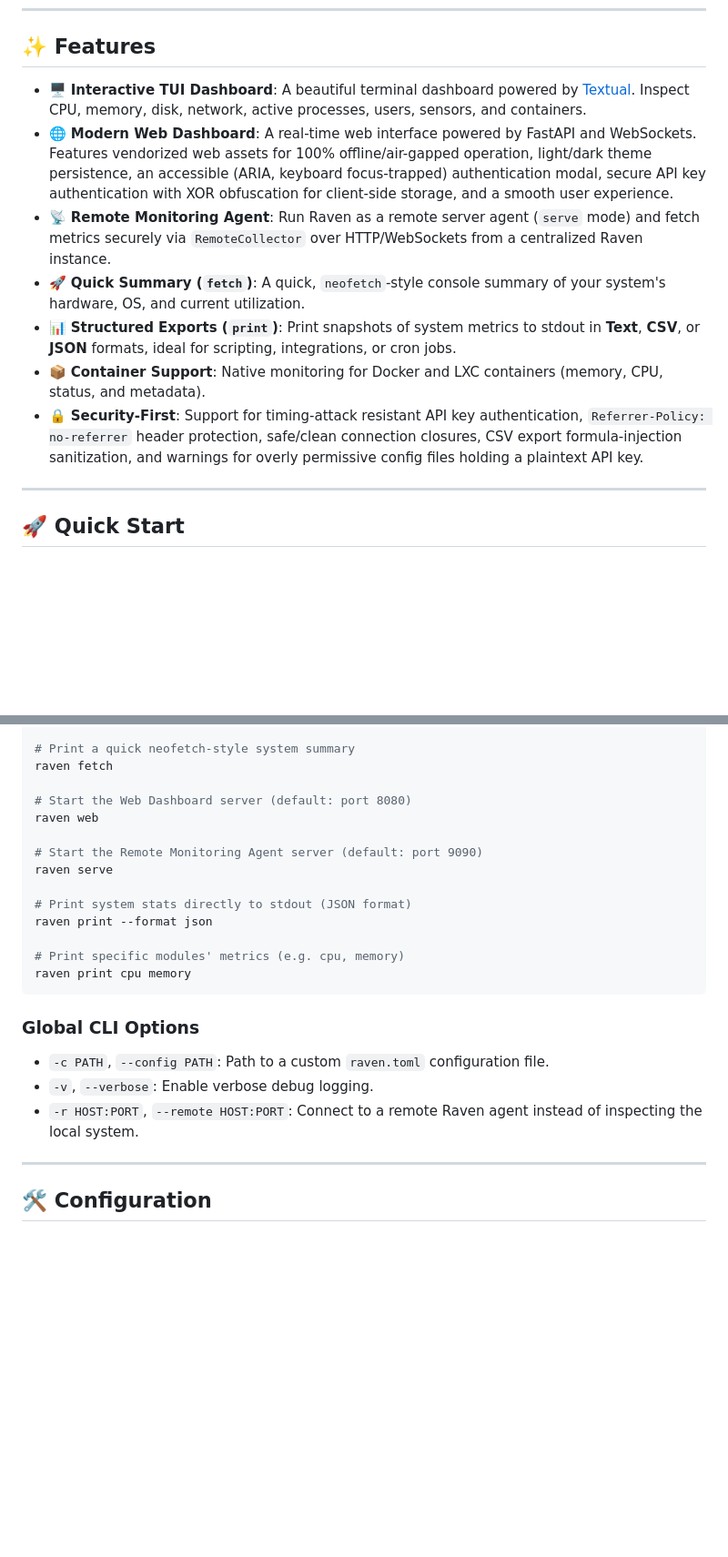
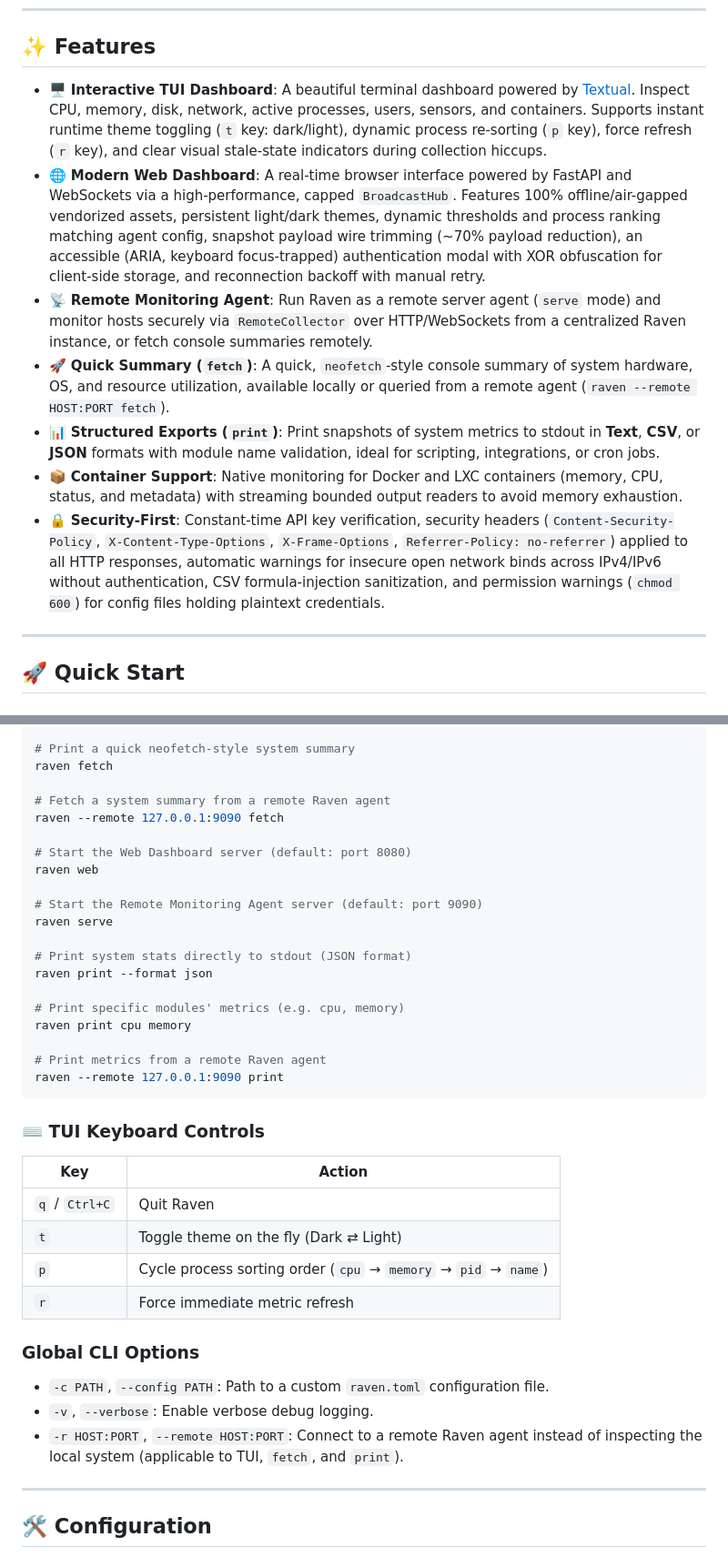
Before and after one commit to salvatorecorvaglia/raven, a Markdown page: README.md, 2 parts joined by grey strips. Shown at 91% size. Drawn GitHub-style; blank space fills up the shorter version.

````diff
--- a/README.md
+++ b/README.md
@@ -8,13 +8,13 @@
 
 ## ✨ Features
 
-- 🖥 **Interactive TUI Dashboard**: A beautiful terminal dashboard powered by [Textual](https://github.com/Textualize/textual). Inspect CPU, memory, disk, network, active processes, users, sensors, and containers.
-- 🌐 **Modern Web Dashboard**: A real-time web interface powered by FastAPI and WebSockets. Features vendorized web assets for 100% offline/air-gapped operation, light/dark theme persistence, an accessible (ARIA, keyboard focus-trapped) authentication modal, secure API key authentication with XOR obfuscation for client-side storage, and a smooth user experience.
-- 📡 **Remote Monitoring Agent**: Run Raven as a remote server agent (`serve` mode) and fetch metrics securely via `RemoteCollector` over HTTP/WebSockets from a centralized Raven instance.
-- 🚀 **Quick Summary (`fetch`)**: A quick, `neofetch`-style console summary of your system's hardware, OS, and current utilization.
-- 📊 **Structured Exports (`print`)**: Print snapshots of system metrics to stdout in **Text**, **CSV**, or **JSON** formats, ideal for scripting, integrations, or cron jobs.
-- 📦 **Container Support**: Native monitoring for Docker and LXC containers (memory, CPU, status, and metadata).
-- 🔒 **Security-First**: Support for timing-attack resistant API key authentication, `Referrer-Policy: no-referrer` header protection, safe/clean connection closures, CSV export formula-injection sanitization, and warnings for overly permissive config files holding a plaintext API key.
+- 🖥 **Interactive TUI Dashboard**: A beautiful terminal dashboard powered by [Textual](https://github.com/Textualize/textual). Inspect CPU, memory, disk, network, active processes, users, sensors, and containers. Supports instant runtime theme toggling (`t` key: dark/light), dynamic process re-sorting (`p` key), force refresh (`r` key), and clear visual stale-state indicators during collection hiccups.
+- 🌐 **Modern Web Dashboard**: A real-time browser interface powered by FastAPI and WebSockets via a high-performance, capped `BroadcastHub`. Features 100% offline/air-gapped vendorized assets, persistent light/dark themes, dynamic thresholds and process ranking matching agent config, snapshot payload wire trimming (~70% payload reduction), an accessible (ARIA, keyboard focus-trapped) authentication modal with XOR obfuscation for client-side storage, and reconnection backoff with manual retry.
+- 📡 **Remote Monitoring Agent**: Run Raven as a remote server agent (`serve` mode) and monitor hosts securely via `RemoteCollector` over HTTP/WebSockets from a centralized Raven instance, or fetch console summaries remotely.
+- 🚀 **Quick Summary (`fetch`)**: A quick, `neofetch`-style console summary of system hardware, OS, and resource utilization, available locally or queried from a remote agent (`raven --remote HOST:PORT fetch`).
+- 📊 **Structured Exports (`print`)**: Print snapshots of system metrics to stdout in **Text**, **CSV**, or **JSON** formats with module name validation, ideal for scripting, integrations, or cron jobs.
+- 📦 **Container Support**: Native monitoring for Docker and LXC containers (memory, CPU, status, and metadata) with streaming bounded output readers to avoid memory exhaustion.
+- 🔒 **Security-First**: Constant-time API key verification, security headers (`Content-Security-Policy`, `X-Content-Type-Options`, `X-Frame-Options`, `Referrer-Policy: no-referrer`) applied to all HTTP responses, automatic warnings for insecure open network binds across IPv4/IPv6 without authentication, CSV formula-injection sanitization, and permission warnings (`chmod 600`) for config files holding plaintext credentials.
 
 ---
 
@@ -59,6 +59,9 @@ raven --remote 127.0.0.1:9090
 # Print a quick neofetch-style system summary
 raven fetch
 
+# Fetch a system summary from a remote Raven agent
+raven --remote 127.0.0.1:9090 fetch
+
 # Start the Web Dashboard server (default: port 8080)
 raven web
 
@@ -70,13 +73,25 @@ raven print --format json
 
 # Print specific modules' metrics (e.g. cpu, memory)
 raven print cpu memory
+
+# Print metrics from a remote Raven agent
+raven --remote 127.0.0.1:9090 print
 ```
+
+### ⌨️ TUI Keyboard Controls
+
+| Key | Action |
+| --- | --- |
+| `q` / `Ctrl+C` | Quit Raven |
+| `t` | Toggle theme on the fly (Dark ⇄ Light) |
+| `p` | Cycle process sorting order (`cpu` → `memory` → `pid` → `name`) |
+| `r` | Force immediate metric refresh |
 
 ### Global CLI Options
 
 - `-c PATH`, `--config PATH`: Path to a custom `raven.toml` configuration file.
 - `-v`, `--verbose`: Enable verbose debug logging.
-- `-r HOST:PORT`, `--remote HOST:PORT`: Connect to a remote Raven agent instead of inspecting the local system.
+- `-r HOST:PORT`, `--remote HOST:PORT`: Connect to a remote Raven agent instead of inspecting the local system (applicable to TUI, `fetch`, and `print`).
 
 ---
 
````
Also changed, not shown: CONTRIBUTING.md (+37 -8 lines).
